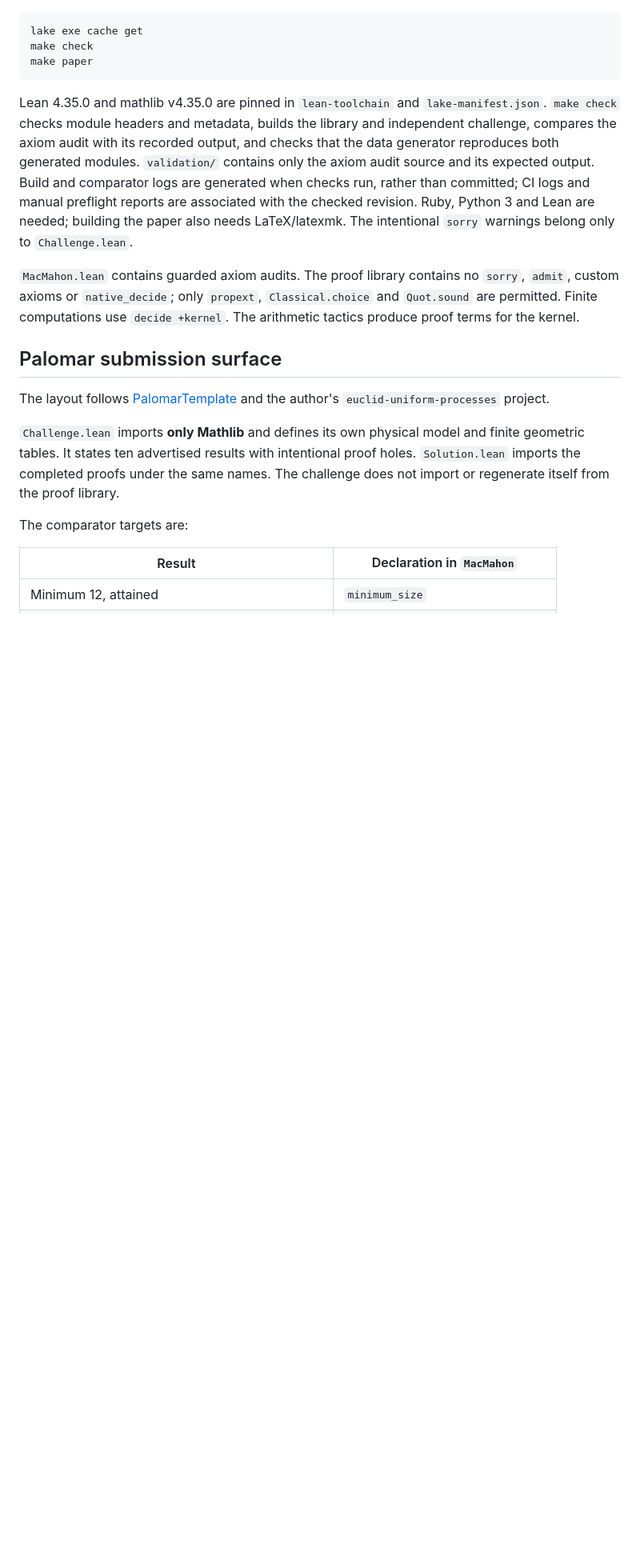
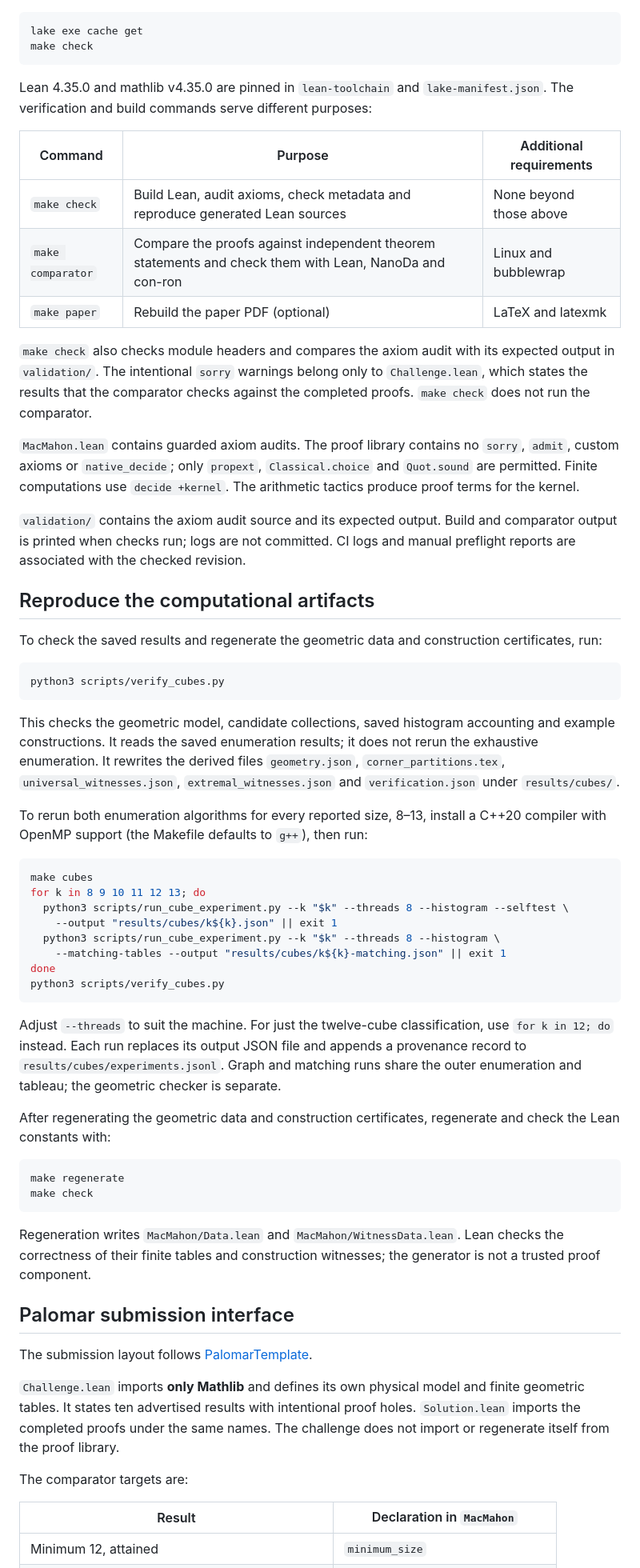
Before and after one commit to jasondavies/macmahon-min-universal-sets, a Markdown page: README.md, the part around one of its changes. Shown at 80% size. Drawn GitHub-style; blank space fills up the shorter version.

````diff
--- a/README.md
+++ b/README.md
@@ -38,28 +85,81 @@ Install [Elan](https://github.com/leanprover/elan), then run:
 ```sh
 lake exe cache get
 make check
-make paper
 ```
 
 Lean 4.35.0 and mathlib v4.35.0 are pinned in `lean-toolchain` and
-`lake-manifest.json`. `make check` checks module headers and metadata, builds the
-library and independent challenge, compares the axiom audit with its recorded
-output, and checks that the data generator reproduces both generated modules.
-`validation/` contains only the axiom audit source and its expected output.
-Build and comparator logs are generated when checks run, rather than committed;
-CI logs and manual preflight reports are associated with the checked revision.
-Ruby, Python 3 and Lean are needed; building the paper also needs LaTeX/latexmk.
-The intentional `sorry` warnings belong only to `Challenge.lean`.
+`lake-manifest.json`. The verification and build commands serve different purposes:
+
+| Command | Purpose | Additional requirements |
+| --- | --- | --- |
+| `make check` | Build Lean, audit axioms, check metadata and reproduce generated Lean sources | None beyond those above |
+| `make comparator` | Compare the proofs against independent theorem statements and check them with Lean, NanoDa and con-ron | Linux and bubblewrap |
+| `make paper` | Rebuild the paper PDF (optional) | LaTeX and latexmk |
+
+`make check` also checks module headers and compares the axiom audit with its
+expected output in `validation/`. The intentional `sorry` warnings belong only
+to `Challenge.lean`, which states the results that the comparator checks against
+the completed proofs. `make check` does not run the comparator.
 
 `MacMahon.lean` contains guarded axiom audits. The proof library contains no
 `sorry`, `admit`, custom axioms or `native_decide`; only `propext`,
 `Classical.choice` and `Quot.sound` are permitted. Finite computations use
 `decide +kernel`. The arithmetic tactics produce proof terms for the kernel.
 
-## Palomar submission surface
+`validation/` contains the axiom audit source and its expected output. Build
+and comparator output is printed when checks run; logs are not committed.
+CI logs and manual preflight reports are associated with the checked revision.
 
-The layout follows [PalomarTemplate](https://github.com/PalomarRegistry/PalomarTemplate)
-and the author's `euclid-uniform-processes` project.
+## Reproduce the computational artifacts
+
+To check the saved results and regenerate the geometric data and construction
+certificates, run:
+
+```sh
+python3 scripts/verify_cubes.py
+```
+
+This checks the geometric model, candidate collections, saved histogram
+accounting and example constructions. It reads the saved enumeration results;
+it does not rerun the exhaustive enumeration. It rewrites the derived files
+`geometry.json`, `corner_partitions.tex`, `universal_witnesses.json`,
+`extremal_witnesses.json` and `verification.json` under `results/cubes/`.
+
+To rerun both enumeration algorithms for every reported size, 8–13, install a
+C++20 compiler with OpenMP support (the Makefile defaults to `g++`), then run:
+
+```sh
+make cubes
+for k in 8 9 10 11 12 13; do
+  python3 scripts/run_cube_experiment.py --k "$k" --threads 8 --histogram --selftest \
+    --output "results/cubes/k${k}.json" || exit 1
+  python3 scripts/run_cube_experiment.py --k "$k" --threads 8 --histogram \
+    --matching-tables --output "results/cubes/k${k}-matching.json" || exit 1
+done
+python3 scripts/verify_cubes.py
+```
+
+Adjust `--threads` to suit the machine. For just the twelve-cube classification,
+use `for k in 12; do` instead. Each run replaces its output JSON file and appends
+a provenance record to `results/cubes/experiments.jsonl`. Graph and matching
+runs share the outer enumeration and tableau; the geometric checker is separate.
+
+After regenerating the geometric data and construction certificates, regenerate
+and check the Lean constants with:
+
+```sh
+make regenerate
+make check
+```
+
+Regeneration writes `MacMahon/Data.lean` and `MacMahon/WitnessData.lean`.
+Lean checks the correctness of their finite tables and construction witnesses;
+the generator is not a trusted proof component.
+
+## Palomar submission interface
+
+The submission layout follows
+[PalomarTemplate](https://github.com/PalomarRegistry/PalomarTemplate).
 
 `Challenge.lean` imports **only Mathlib** and defines its own physical model and
 finite geometric tables. It states ten advertised results with intentional proof
````
Also changed, not shown: other parts of README.md (+93 -93 lines).
